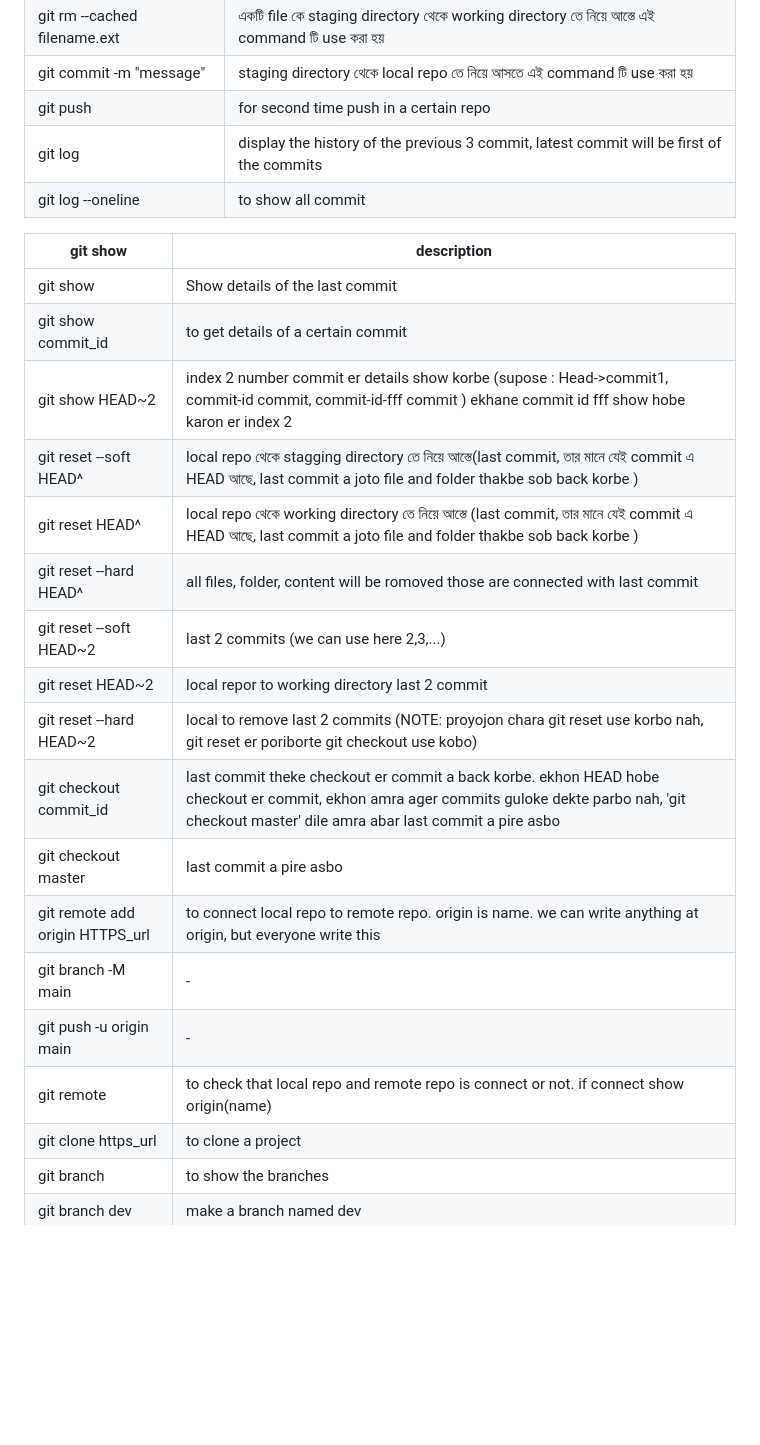
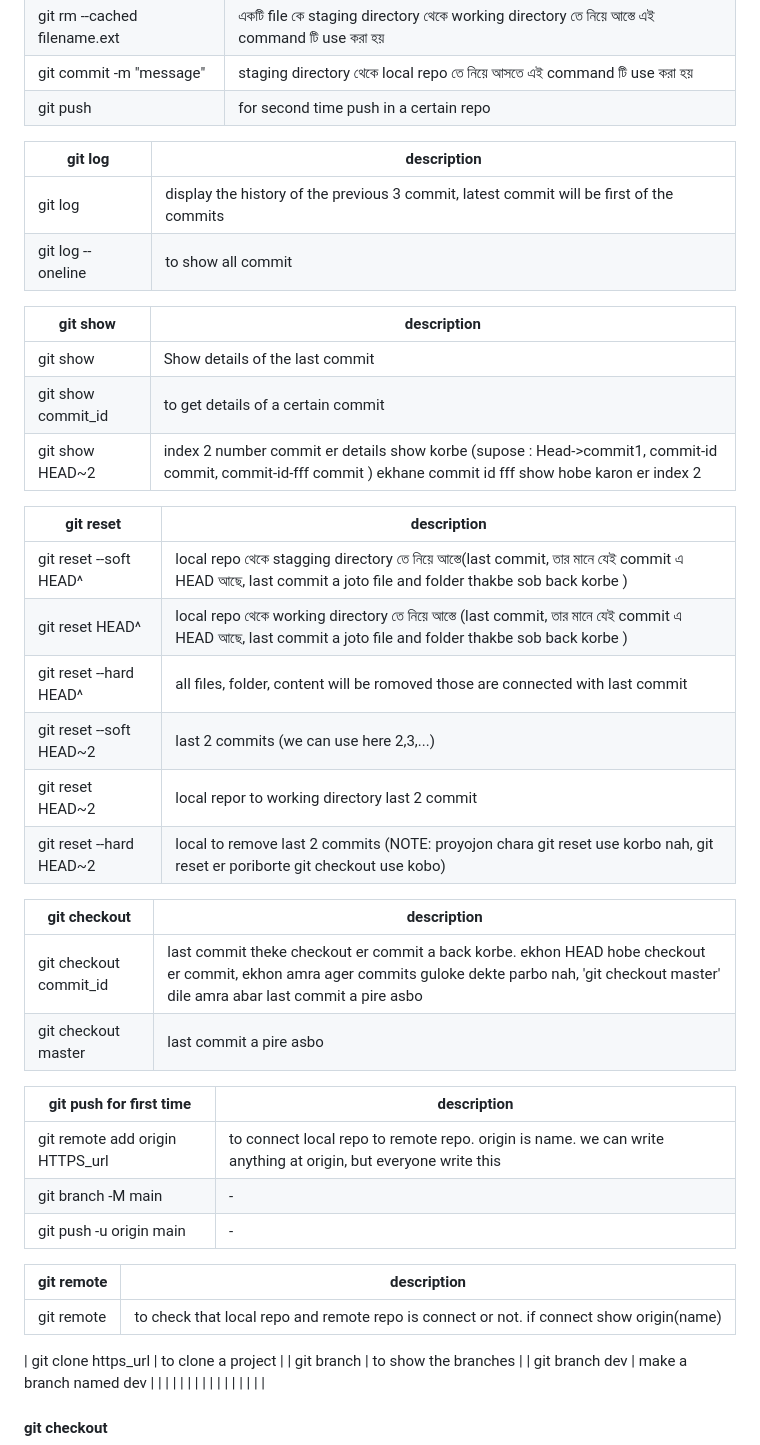
Before and after one commit to junaid50905/learn-git, a Markdown page: README.md, the part around the change. Drawn GitHub-style; blank space fills up the shorter version.

```diff
--- a/README.md
+++ b/README.md
@@ -16,6 +16,9 @@ status: red color----status: green color----local repo-----remote repo
 |  git rm --cached filename.ext | একটি file কে staging directory থেকে working directory  তে নিয়ে আস্তে এই command টি use করা হয়   |
 |  git commit -m "message" | staging directory থেকে local repo তে নিয়ে আসতে এই command টি use করা হয় |
 |  git push |  for second time push in a certain repo |
+
+| git log  | description |
+| ------------- | ------------- |
 |  git log | display the history of the previous 3 commit, latest commit will be first of the commits  |
 |  git log --oneline |  to show all commit |
 
@@ -24,18 +27,32 @@ status: red color----status: green color----local repo-----remote repo
 |  git show | Show details of the last commit |
 |  git show commit_id | to get details of a certain commit |
 |  git show HEAD~2 | index 2 number commit er details show korbe (supose : Head->commit1, commit-id commit, commit-id-fff commit ) ekhane commit id fff show hobe karon er index 2 |
+
+| git reset  | description |
+| ------------- | ------------- |
 | git reset --soft HEAD^ | local repo থেকে stagging directory  তে নিয়ে আস্তে(last commit, তার মানে যেই commit এ HEAD আছে, last commit a joto file and folder thakbe sob back korbe ) |
 | git reset HEAD^ | local repo থেকে working directory  তে নিয়ে আস্তে (last commit, তার মানে যেই commit এ HEAD আছে, last commit a joto file and folder thakbe sob back korbe )|
 | git reset --hard HEAD^  |  all files, folder, content will be romoved those are connected with last commit |
 | git reset --soft HEAD~2 | last 2 commits (we can use here 2,3,...)|
 | git reset HEAD~2 | local repor to working directory last 2 commit |
 | git reset --hard HEAD~2 | local to remove last 2 commits (NOTE: proyojon chara git reset use korbo nah, git reset er poriborte git checkout use kobo) |
+
+| git checkout  | description |
+| ------------- | ------------- |
 | git checkout commit_id |  last commit theke checkout er commit a back korbe. ekhon HEAD hobe checkout er commit, ekhon amra ager commits guloke dekte parbo nah, 'git checkout master' dile amra abar last commit a pire asbo |
 | git checkout master | last commit a pire asbo |
+
+| git push for first time  | description |
+| ------------- | ------------- |
 | git remote add origin HTTPS_url | to connect local repo to remote repo. origin is name. we can write anything at origin, but everyone write this |
 | git branch -M main | - |
 | git push -u origin main | - |
+
+| git remote   | description |
+| ------------- | ------------- |
 | git remote | to check that local repo and remote repo is connect or not. if connect show origin(name) |
+
+
 | git clone https_url | to clone a project |
 |  git branch | to show the branches  |
 |  git branch dev | make a branch named dev  |
```
